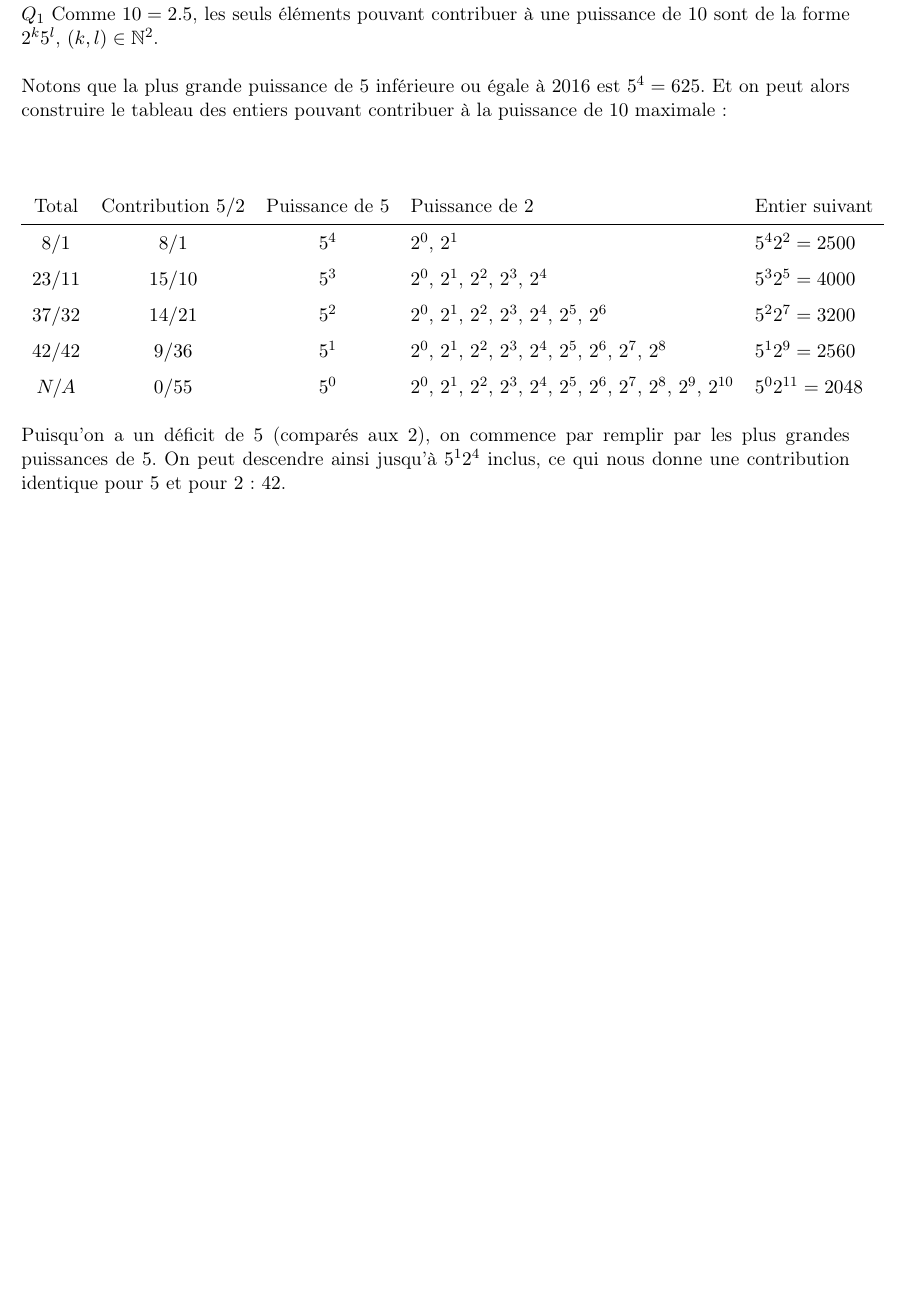
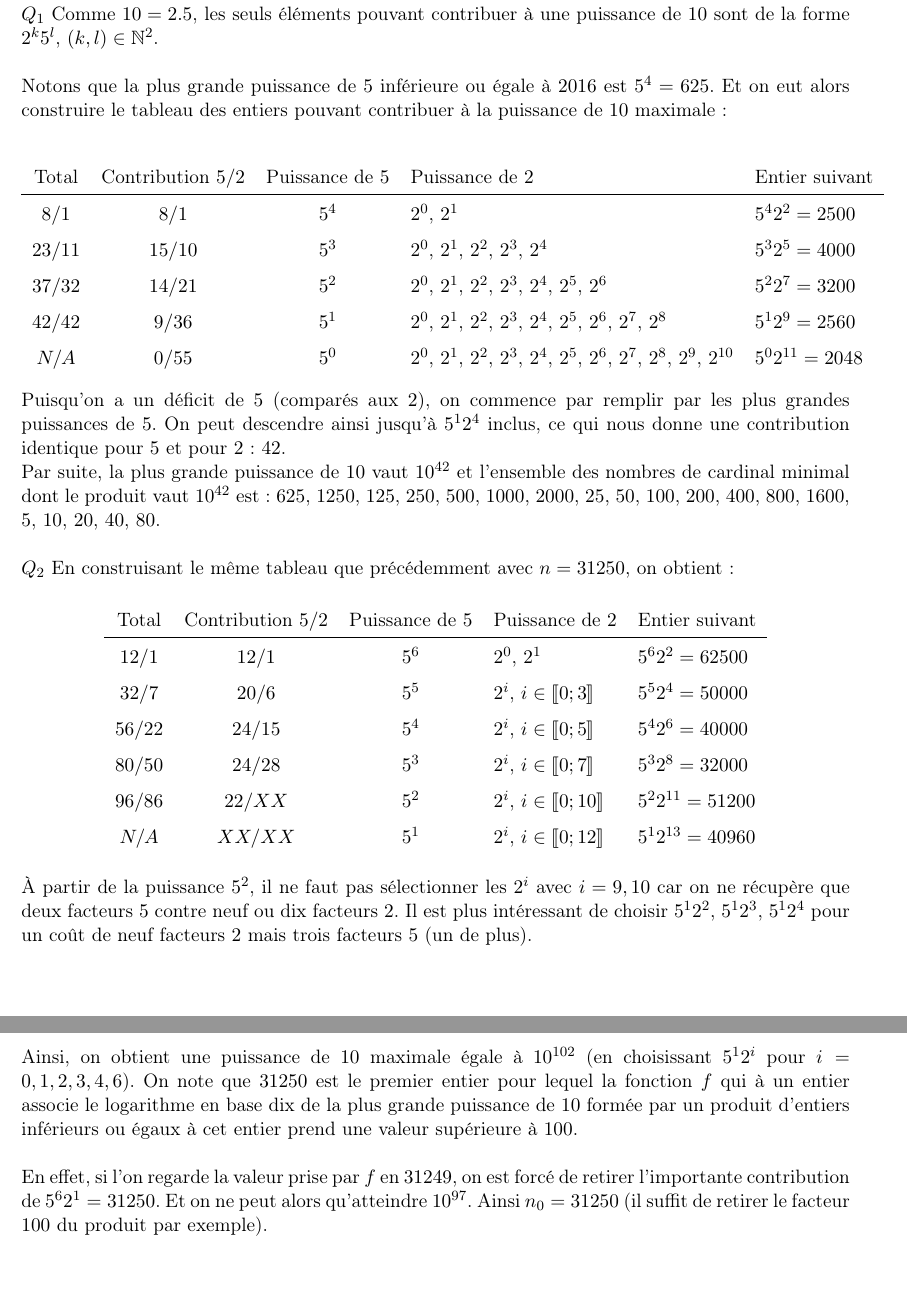
Before and after one commit to desaxce/diophante, a LaTeX document (A571.tex): part of the page before the commit and two parts of pages 1 and 2 of 2 after it, the two joined at a grey line, cut so that both start at the same text, the shorter picture padded with empty space. Compiled offline with pdfLaTeX.

Commit message:
Finished gogol problem

```diff
--- a/A571.tex
+++ b/A571.tex
@@ -33,8 +33,7 @@ $Q_{2}$ Déterminer le plus petit entier $n_{0}$ tel qu'on sait trouver des enti
 \textbf{Solution:}\\
 $Q_{1}$ Comme $10 = 2.5$, les seuls éléments pouvant contribuer à une puissance de $10$ sont de la forme $2^{k}5^{l}$, $\left( k,l \right) \in \N^{2}$.\\
 
-Notons que la plus grande puissance de $5$ inférieure ou égale à $2016$ est $5^{4} = 625$. Et on peut alors construire le tableau des entiers pouvant contribuer à la puissance de $10$ maximale:\\
-
+Notons que la plus grande puissance de $5$ inférieure ou égale à $2016$ est $5^{4} = 625$. Et on eut alors construire le tableau des entiers pouvant contribuer à la puissance de $10$ maximale:
 \begin{center}
 	\begin{tabular}{cccll}
 		Total & Contribution $5/2$	& Puissance de $5$	& Puissance de $2$	& Entier suivant \\
@@ -47,5 +46,31 @@ Notons que la plus grande puissance de $5$ inférieure ou égale à $2016$ est $
 	\end{tabular}
 \end{center}
 
-Puisqu'on a un déficit de $5$ (comparés aux $2$), on commence par remplir par les plus grandes puissances de $5$. On peut descendre ainsi jusqu'à $5^{1}2^{4}$ inclus, ce qui nous donne une contribution identique pour $5$ et pour $2$: $42$.
+Puisqu'on a un déficit de $5$ (comparés aux $2$), on commence par remplir par les plus grandes puissances de $5$. On peut descendre ainsi jusqu'à $5^{1}2^{4}$ inclus, ce qui nous donne une contribution identique pour $5$ et pour $2$: $42$.\\
+Par suite, la plus grande puissance de $10$ vaut $10^{42}$ et l'ensemble des nombres de cardinal minimal dont le produit vaut $10^{42}$ est: $625$, $1250$, $125$, $250$, $500$, $1000$, $2000$, $25$, $50$, $100$, $200$, $400$, $800$, $1600$, $5$, $10$, $20$, $40$, $80$.\\
+
+$Q_{2}$ En construisant le même tableau que précédemment avec $n = 31250$, on obtient:
+
+\begin{center}
+	\begin{tabular}{cccll}
+		Total & Contribution $5/2$	& Puissance de $5$	& Puissance de $2$	& Entier suivant \\
+		\hline
+		$12/1$	&	$12/1$	& $5^{6}$	& $2^{0}$, $2^{1}$	& $5^{6}2^{2} = 62500$ \\
+		$32/7$	&	$20/6$	& $5^{5}$	& $2^{i}$, $i \in \llbracket 0; 3 \rrbracket$	& $5^{5}2^{4} = 50000$ \\
+		$56/22$	&	$24/15$	& $5^{4}$	& $2^{i}$, $i \in \llbracket 0; 5 \rrbracket$	& $5^{4}2^{6} = 40000$ \\
+		$80/50$	&	$24/28$	& $5^{3}$	& $2^{i}$, $i \in \llbracket 0; 7 \rrbracket$	& $5^{3}2^{8} = 32000$ \\
+		$96/86$	&	$22/XX$	& $5^{2}$	& $2^{i}$, $i \in \llbracket 0; 10 \rrbracket$	& $5^{2}2^{11} = 51200$ \\
+		$N/A$	&	$XX/XX$	& $5^{1}$	& $2^{i}$, $i \in \llbracket 0; 12 \rrbracket$	& $5^{1}2^{13} = 40960$ \\
+	\end{tabular}
+\end{center}
+
+À partir de la puissance $5^{2}$, il ne faut pas sélectionner les $2^{i}$ avec $i = 9, 10$ car on ne récupère que deux facteurs $5$ contre neuf ou dix facteurs $2$.
+Il est plus intéressant de choisir $5^{1}2^{2}$, $5^{1}2^{3}$, $5^{1}2^{4}$ pour un coût de neuf facteurs $2$ mais trois facteurs $5$ (un de plus).\\
+
+Ainsi, on obtient une puissance de $10$ maximale égale à $10^{102}$ (en choisissant $5^{1}2^{i}$ pour $i = 0, 1, 2, 3, 4, 6$).
+On note que $31250$ est le premier entier pour lequel la fonction $f$ qui à un entier associe le logarithme en base dix de la plus grande puissance de $10$ formée
+par un produit d'entiers inférieurs ou égaux à cet entier prend une valeur supérieure à $100$.\\
+
+En effet, si l'on regarde la valeur prise par $f$ en $31249$, on est forcé de retirer l'importante contribution de $5^62^{1} = 31250$. Et on ne peut alors qu'atteindre $10^{97}$. Ainsi $n_0 = 31250$ (il suffit de retirer le facteur $100$ du produit par exemple).
+
 \end{document}
```
